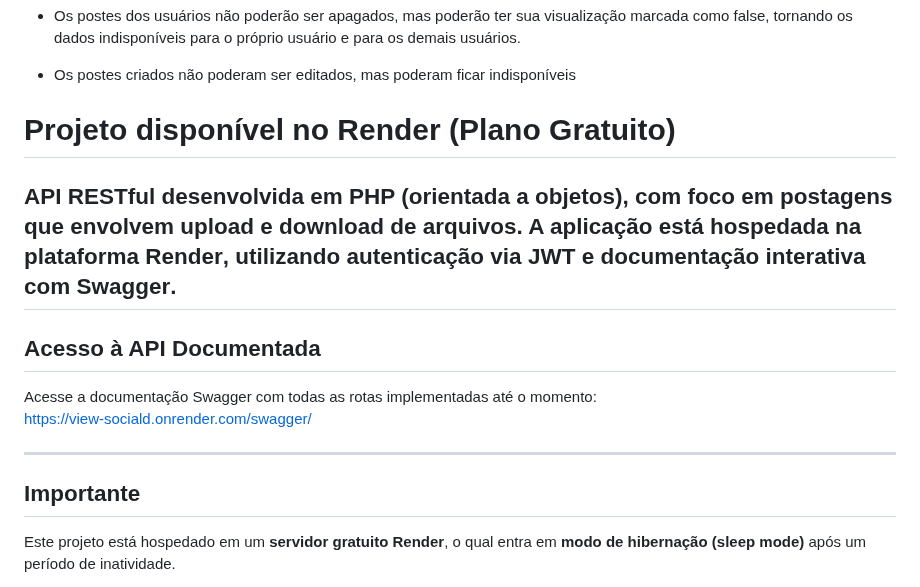
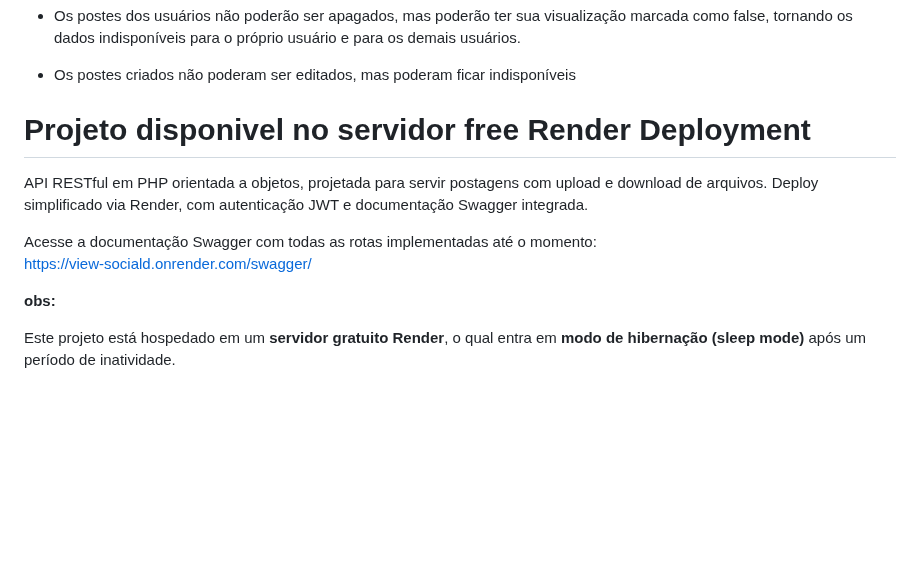
Before and after one commit to sassa-afk/View_Social, a Markdown page: README.md, the part around the change. Drawn GitHub-style; blank space fills up the shorter version.

Commit message:
readme ajustado

```diff
--- a/README.md
+++ b/README.md
@@ -32,19 +32,16 @@ Primeiro séra criado uma API que permitira funcionalidades básicas como criaç
 
 - Os postes criados não poderam ser editados, mas poderam ficar indisponíveis
 
-# Projeto disponível no Render (Plano Gratuito)
+# Projeto disponivel no servidor free Render Deployment
 
-**API RESTful desenvolvida em PHP (orientada a objetos)**, com foco em postagens que envolvem upload e download de arquivos. A aplicação está hospedada na plataforma **Render**, utilizando autenticação via **JWT** e documentação interativa com **Swagger**.
----
 
-## Acesso à API Documentada
+API RESTful em PHP orientada a objetos, projetada para servir postagens com upload e download de arquivos. Deploy simplificado via Render, com autenticação JWT e documentação Swagger integrada.
 
 Acesse a documentação Swagger com todas as rotas implementadas até o momento:
 [https://view-sociald.onrender.com/swagger/](https://view-sociald.onrender.com/swagger/)
 
----
 
-## Importante
+**obs:**
 
 Este projeto está hospedado em um **servidor gratuito Render**, o qual entra em **modo de hibernação (sleep mode)** após um período de inatividade.
 
```
